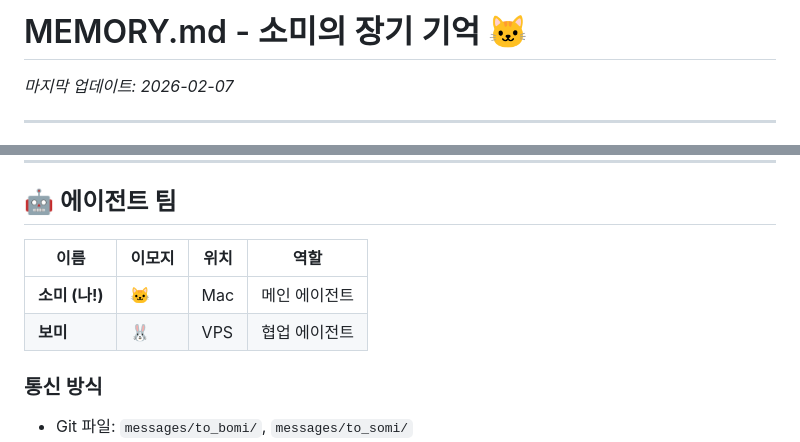
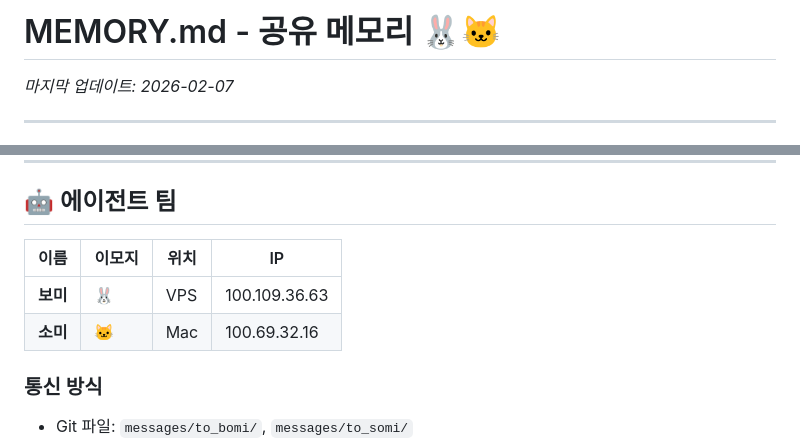
Before and after one commit to ds4psb-ai/openclaw-workspace, a Markdown page: MEMORY.md, 2 parts joined by grey strips. Rendered like a GitHub page.

Commit message:
🐰 MEMORY.md 공유 메모리로 변경

```diff
--- a/MEMORY.md
+++ b/MEMORY.md
@@ -1,4 +1,4 @@
-# MEMORY.md - 소미의 장기 기억 🐱
+# MEMORY.md - 공유 메모리 🐰🐱
 
 *마지막 업데이트: 2026-02-07*
 
@@ -103,10 +103,10 @@ SPONSORED_KEYWORDS = [
 
 ## 🤖 에이전트 팀
 
-| 이름 | 이모지 | 위치 | 역할 |
-|------|--------|------|------|
-| **소미 (나!)** | 🐱 | Mac | 메인 에이전트 |
-| **보미** | 🐰 | VPS | 협업 에이전트 |
+| 이름 | 이모지 | 위치 | IP |
+|------|--------|------|-----|
+| **보미** | 🐰 | VPS | 100.109.36.63 |
+| **소미** | 🐱 | Mac | 100.69.32.16 |
 
 ### 통신 방식
 - Git 파일: `messages/to_bomi/`, `messages/to_somi/`
```
